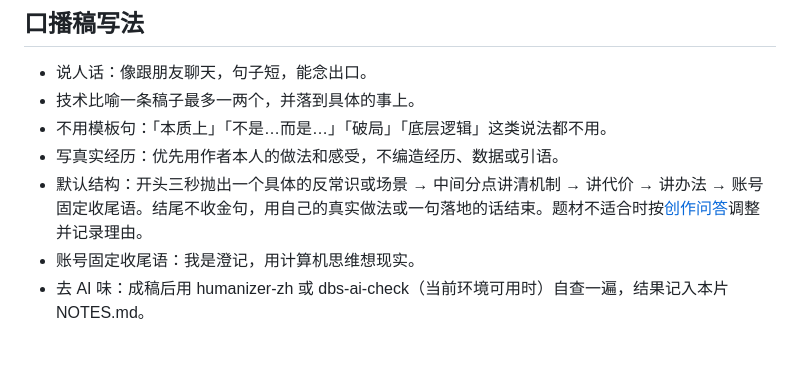
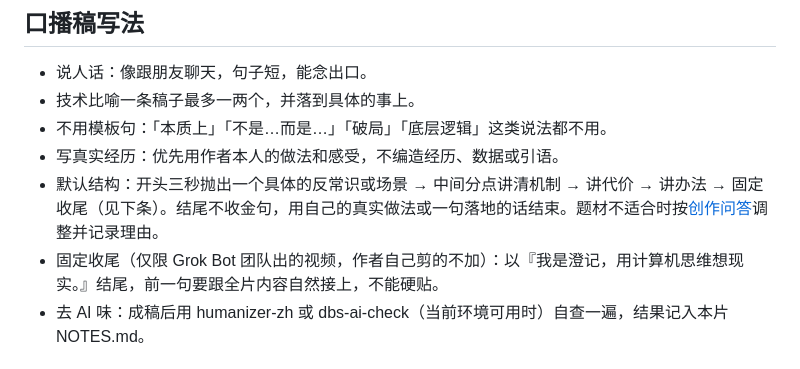
Before and after one commit to alxcy0712/js-build-motion, a Markdown page: .skill/references/douyin-publishing.md, the part around the change. GitHub-like rendering.

Commit message:
references: 固定收尾仅限 Grok Bot 团队出片，并需与全片内容衔接

```diff
--- a/.skill/references/douyin-publishing.md
+++ b/.skill/references/douyin-publishing.md
@@ -8,8 +8,8 @@
 - 技术比喻一条稿子最多一两个，并落到具体的事上。
 - 不用模板句：「本质上」「不是…而是…」「破局」「底层逻辑」这类说法都不用。
 - 写真实经历：优先用作者本人的做法和感受，不编造经历、数据或引语。
-- 默认结构：开头三秒抛出一个具体的反常识或场景 → 中间分点讲清机制 → 讲代价 → 讲办法 → 账号固定收尾语。结尾不收金句，用自己的真实做法或一句落地的话结束。题材不适合时按[创作问答](intake.md)调整并记录理由。
-- 账号固定收尾语：我是澄记，用计算机思维想现实。
+- 默认结构：开头三秒抛出一个具体的反常识或场景 → 中间分点讲清机制 → 讲代价 → 讲办法 → 固定收尾（见下条）。结尾不收金句，用自己的真实做法或一句落地的话结束。题材不适合时按[创作问答](intake.md)调整并记录理由。
+- 固定收尾（仅限 Grok Bot 团队出的视频，作者自己剪的不加）：以『我是澄记，用计算机思维想现实。』结尾，前一句要跟全片内容自然接上，不能硬贴。
 - 去 AI 味：成稿后用 humanizer-zh 或 dbs-ai-check（当前环境可用时）自查一遍，结果记入本片 NOTES.md。
 
 ## 合规清单（发布前逐条过）
```
